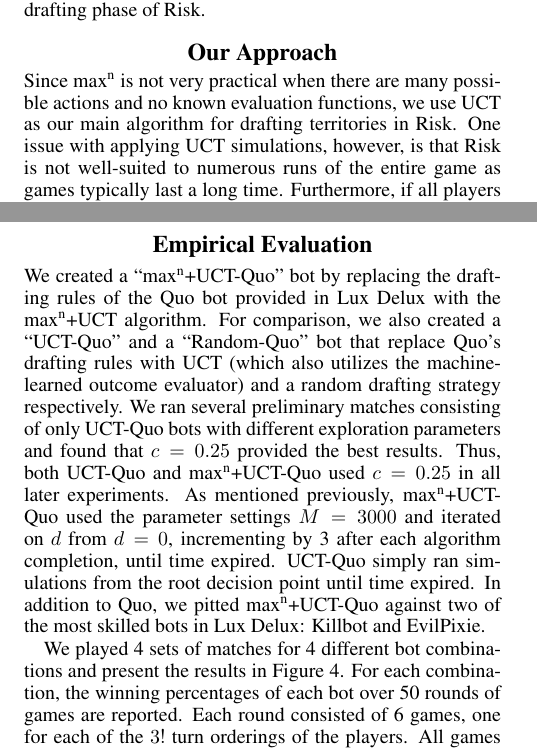
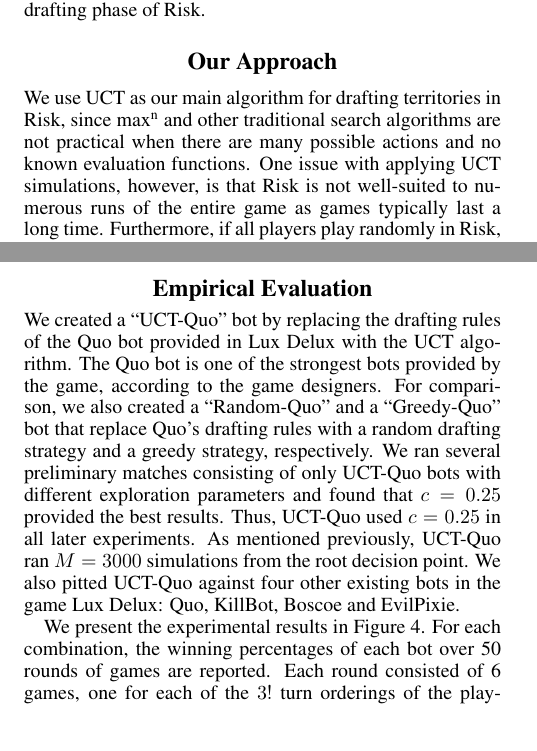
Before and after one commit to rggibson/riskbot, a LaTeX paper (AIIDE2010/AIIDE2010.tex): two parts of the columns of pages 3 and 4 of 5, joined at a grey line, cut so that both start at the same text. Compiled offline with pdfLaTeX.

Commit message:
Updated some writing on the evaluation

```diff
--- a/AIIDE2010/AIIDE2010.tex
+++ b/AIIDE2010/AIIDE2010.tex
@@ -183,7 +183,7 @@ Finally, playing Risk in particular has garnered some attention from the AI comm
 %The depth parameter $d$ allows max$^\text{n}$+UCT to be used in time-constrained scenarios by making repeated calls and iteratively increasing $d$, much like in the single-agent search algorithm IDA$^*$ \cite{IdaStar}.  For Risk drafting, we start with $d = 0$ and increase $d$ by the number of players, 3, after each completion of the algorithm.  In addition, we found through preliminary experiments that $M = 3000$ provided enough simulations for UCT to provide decent estimates for the values of selecting each territory, and that moderately increasing this number resulted in no significant improvement.  Note that calling max$^\text{n}$+UCT($s$, $0$, $M$, $c$) is equivalent to calling UCT($c$) at $s$ for $M$ simulations.
 %
 
-Since max$^\text{n}$ is not very practical when there are many possible actions and no known evaluation functions, we use UCT as our main algorithm for drafting territories in Risk.  One issue with applying UCT simulations, however, is that Risk is not well-suited to numerous runs of the entire game as games typically last a long time.  Furthermore, if all players play randomly in Risk, there is no guarantee that the game will even end.  Since UCT simulates games randomly beyond previously stored states in its search tree, the algorithm is unlikely to complete more than a small number of simulations, leading to poor estimates of the possible actions.  To increase the rate at which simulations can be performed, we instead simulate only the initial drafting portion of the game, which has a fixed length (the number of territories remaining to be selected) regardless of random play.  This is done by evaluating each draft outcome with a numerical score that estimates our probability of winning the entire game of Risk from that draft outcome.  These scores are generated off-line using supervised machine learning, which we now describe.
+We use UCT as our main algorithm for drafting territories in Risk, since max$^\text{n}$ and other traditional search algorithms are not practical when there are many possible actions and no known evaluation functions.  One issue with applying UCT simulations, however, is that Risk is not well-suited to numerous runs of the entire game as games typically last a long time.  Furthermore, if all players play randomly in Risk, there is no guarantee that the game will even end.  Since UCT simulates games randomly beyond previously stored states in its search tree, the algorithm is unlikely to complete more than a small number of simulations, leading to poor estimates of the possible actions.  To increase the rate at which simulations can be performed, we instead simulate only the initial drafting portion of the game, which has a fixed length (the number of territories remaining to be selected) regardless of random play.  This is done by evaluating each draft outcome with a numerical score that estimates our probability of winning the entire game of Risk from that draft outcome.  These scores are generated off-line using supervised machine learning, which we now describe.
 %
 %\subsection{Evaluating Draft Outcomes}
 
@@ -352,11 +352,15 @@ $\vec{V}(Z) = (0.35, 0.28, 0.37)$.
 	\label{fig:RiskResults}
 \end{figure*}
 
-We created a ``max$^\text{n}$+UCT-Quo'' bot by replacing the drafting rules of the Quo bot provided in Lux Delux with the max$^\text{n}$+UCT algorithm.  For comparison, we also created a ``UCT-Quo''  and a ``Random-Quo'' bot that replace Quo's drafting rules with UCT (which also utilizes the machine-learned outcome evaluator) and a random drafting strategy respectively.  We ran several preliminary matches consisting of only UCT-Quo bots with different exploration parameters and found that $c=0.25$ provided the best results.  Thus, both UCT-Quo and max$^\text{n}$+UCT-Quo used $c=0.25$ in all later experiments.  As mentioned previously, max$^\text{n}$+UCT-Quo used the parameter settings $M = 3000$ and iterated on $d$ from $d=0$, incrementing by 3 after each algorithm completion, until time expired.  UCT-Quo simply ran simulations from the root decision point until time expired.  In addition to Quo, we pitted max$^\text{n}$+UCT-Quo against two of the most skilled bots in Lux Delux: Killbot and EvilPixie.
+We created a ``UCT-Quo'' bot by replacing the drafting rules of the Quo bot provided in Lux Delux with the UCT algorithm.  The Quo bot is one of the strongest bots provided by the game, according to the game designers.  For comparison, we also created a ``Random-Quo'' and a ``Greedy-Quo'' bot that replace Quo's drafting rules with a random drafting strategy and a greedy strategy, respectively.  We ran several preliminary matches consisting of only UCT-Quo bots with different exploration parameters and found that $c=0.25$ provided the best results.  Thus, UCT-Quo used $c=0.25$ in all later experiments.  As mentioned previously, UCT-Quo ran $M = 3000$ simulations from the root decision point.  We also pitted UCT-Quo against four other existing bots in the game Lux Delux: Quo, KillBot, Boscoe and EvilPixie.
 
-We played 4 sets of matches for 4 different bot combinations and present the results in Figure \ref{fig:RiskResults}.  For each combination, the winning percentages of each bot over 50 rounds of games are reported.  Each round consisted of 6 games, one for each of the $3!$ turn orderings of the players.  All games were run with the Lux Delux settings ``selected countries'' and ``placed armies'' turned on, and ``cards'' turned off.  In addition, although Lux Delux does not automatically impose a time limit per turn, we enforced our own time limit of $750 \left \lceil \ell / 3 \right \rceil$ milliseconds, where $\ell$ equals the number of territories left to be picked.  For example, on the first turn each player has $0.75 * \left \lceil 42 / 3 \right \rceil = 10.5$ seconds to make a pick.  All experiments were run on a Pentium Dual-Core CPU 2.1 GHz with 4GB 332.5 MHz DDR2 RAM.
+We present the experimental results in Figure \ref{fig:RiskResults}.  For each combination, the winning percentages of each bot over 50 rounds of games are reported.  Each round consisted of 6 games, one for each of the $3!$ turn orderings of the players.  All games were run with the Lux Delux settings ``selected countries'' and ``placed armies'' turned on, and ``cards'' turned off.  In addition, although Lux Delux does not automatically impose a time limit per turn, we enforced our own time limit of $750 \left \lceil \ell / 3 \right \rceil$ milliseconds, where $\ell$ equals the number of territories left to be picked.  For example, on the first turn each player has $0.75 * \left \lceil 42 / 3 \right \rceil = 10.5$ seconds to make a pick.  All experiments were run on a Pentium Dual-Core CPU 2.1 GHz with 4GB 332.5 MHz DDR2 RAM.
 
-The blue bars of Figure \ref{fig:QuoKthEpKill} show that Quo was equally matched against EvilPixie and Killbot, having won roughly one-third of the games against these two opponents.  However, max$^\text{n}$+UCT-Quo did significantly better than Quo against the same two opponents, having won over 50\% of the games (the red bars).  This result demonstrates that drafting territories is an important stage of Risk.  In addition, Figure \ref{fig:KthQuoEvilP} shows that despite Quo and max$^\text{n}$+UCT-Quo having the same post-draft strategy, max$^\text{n}$+UCT-Quo won nearly 65\% of its matches against Quo and EvilPixie, more than triple that of Quo.  Figures \ref{fig:QuoKthEpKill} and \ref{fig:KthQuoEvilP} together indicate that our drafting strategy significantly improves the overall performance of the Quo bot compared to using its own rule-based drafting approach.  Finally, Figure \ref{fig:KthUctRan} shows that max$^\text{n}$+UCT-Quo came first place against UCT-Quo and Random-Quo in terms of both the average draft outcome value from our machine-learned outcome evaluator (leftmost bars), and in number of wins (rightmost bars).  This suggests that for the given time limit, max$^\text{n}$+UCT is preferred over UCT for drafting Risk territories.  Furthermore, since Random-Quo wins only a small percentage of games despite having an identical post-draft strategy as its opponents, we have further evidence that the drafting phase in Risk is crucial to success.  Finally, note that the similarity in shape between the leftmost and rightmost bars shows that the draft outcome evaluator gives a decent approximation of Quo's chances of winning from the outcome.
+The blue bars of Figure \ref{fig:QuoKthEpKill} show that Quo was equally matched against EvilPixie and Killbot, having won roughly one-third of the games against these two opponents.  However, max$^\text{n}$+UCT-Quo did significantly better than Quo against the same two opponents, having won over 50\% of the games (the red bars).  This result demonstrates that drafting territories is an important stage of Risk.
+
+In addition, Figure \ref{fig:KthQuoEvilP} shows that despite Quo and max$^\text{n}$+UCT-Quo having the same post-draft strategy, max$^\text{n}$+UCT-Quo won nearly 65\% of its matches against Quo and EvilPixie, more than triple that of Quo.  Figures \ref{fig:QuoKthEpKill} and \ref{fig:KthQuoEvilP} together indicate that our drafting strategy significantly improves the overall performance of the Quo bot compared to using its own rule-based drafting approach.
+
+Finally, Figure \ref{fig:KthUctRan} shows that max$^\text{n}$+UCT-Quo came first place against UCT-Quo and Random-Quo in terms of both the average draft outcome value from our machine-learned outcome evaluator (leftmost bars), and in number of wins (rightmost bars).  This suggests that for the given time limit, max$^\text{n}$+UCT is preferred over UCT for drafting Risk territories.  Furthermore, since Random-Quo wins only a small percentage of games despite having an identical post-draft strategy as its opponents, we have further evidence that the drafting phase in Risk is crucial to success.  Finally, note that the similarity in shape between the leftmost and rightmost bars shows that the draft outcome evaluator gives a decent approximation of Quo's chances of winning from the outcome.
 
 \section{Conclusions}
 
```
